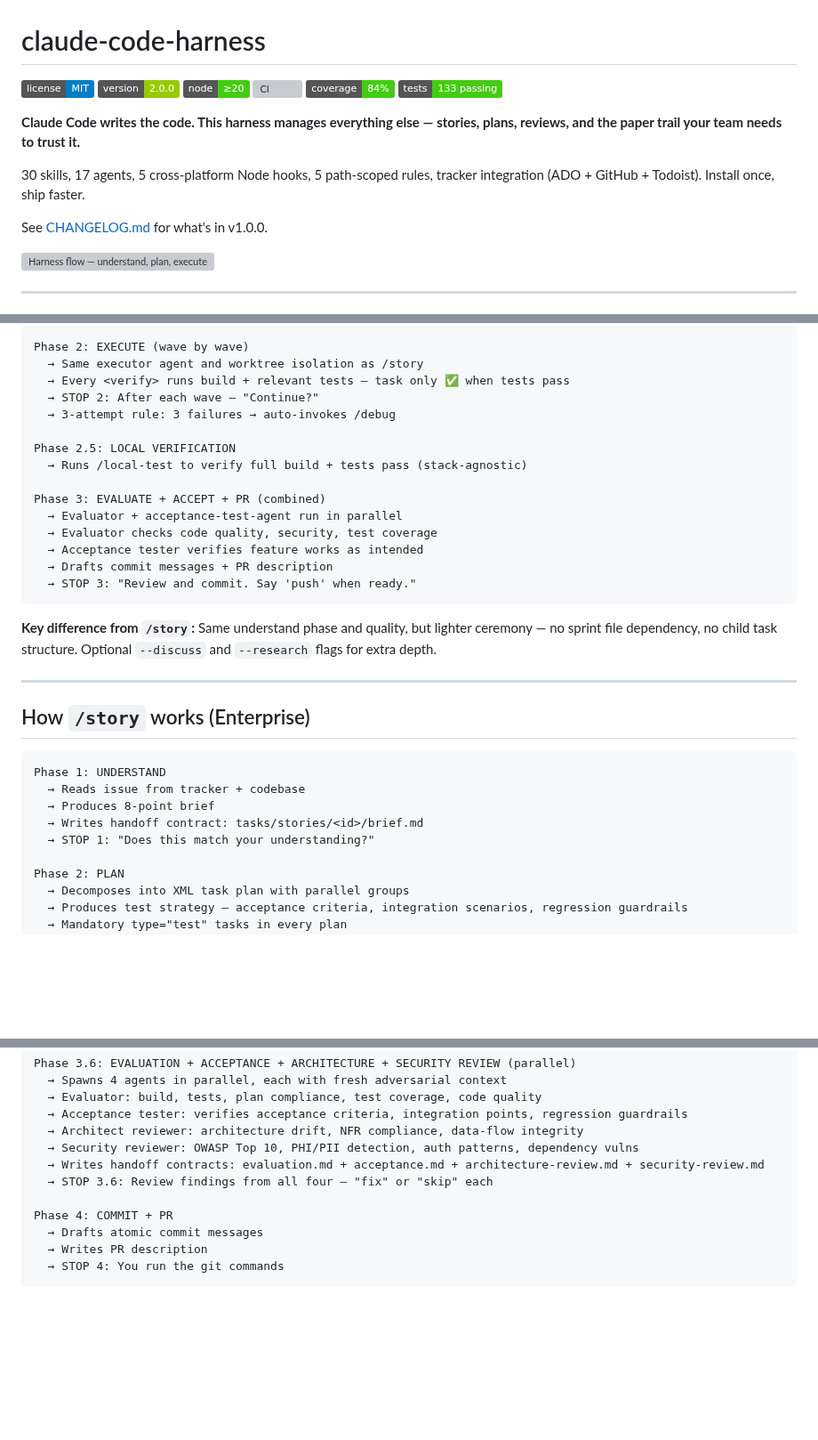
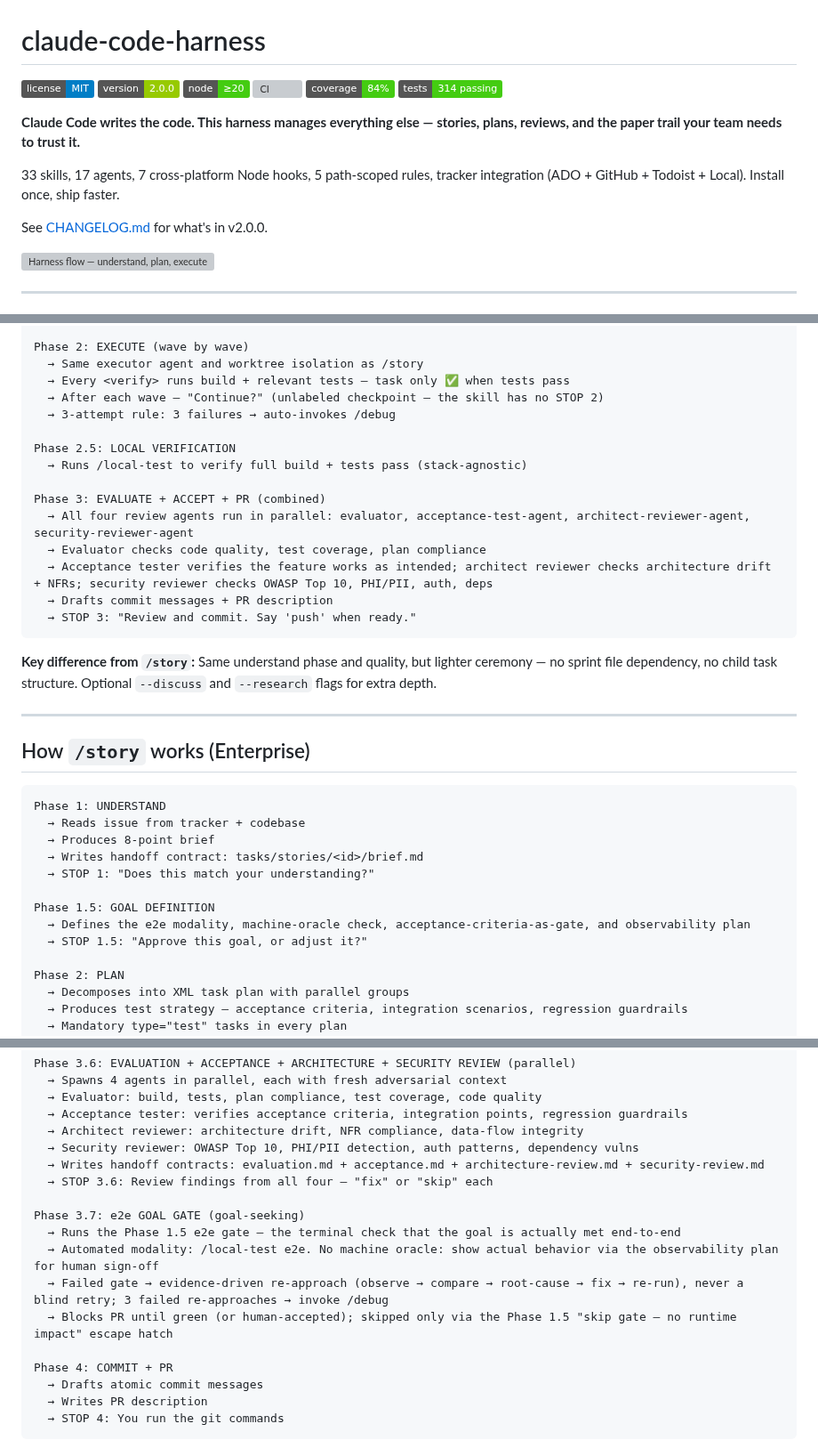
Before and after one commit to anudeeps28/claude-code-harness, a Markdown page: README.md, 3 parts joined by grey strips. Shown at 89% size. GitHub-like rendering; badges without logos; blank space fills up the shorter version; grey boxes are pictures that could not be loaded.

````diff
--- a/README.md
+++ b/README.md
@@ -5,13 +5,13 @@
 [![Node](https://img.shields.io/badge/node-%E2%89%A520-brightgreen.svg)](https://nodejs.org)
 [![CI](https://github.com/anudeeps28/claude-code-harness/actions/workflows/ci.yml/badge.svg)](https://github.com/anudeeps28/claude-code-harness/actions/workflows/ci.yml)
 [![Coverage](https://img.shields.io/badge/coverage-84%25-brightgreen.svg)](package.json)
-[![Tests](https://img.shields.io/badge/tests-133%20passing-success.svg)](hooks/__tests__)
+[![Tests](https://img.shields.io/badge/tests-314%20passing-success.svg)](hooks/__tests__)
 
 **Claude Code writes the code. This harness manages everything else — stories, plans, reviews, and the paper trail your team needs to trust it.**
 
-30 skills, 17 agents, 5 cross-platform Node hooks, 5 path-scoped rules, tracker integration (ADO + GitHub + Todoist). Install once, ship faster.
+33 skills, 17 agents, 7 cross-platform Node hooks, 5 path-scoped rules, tracker integration (ADO + GitHub + Todoist + Local). Install once, ship faster.
 
-See [CHANGELOG.md](CHANGELOG.md) for what's in v1.0.0.
+See [CHANGELOG.md](CHANGELOG.md) for what's in v2.0.0.
 
 ![Harness flow — understand, plan, execute, evaluate, PR](docs/diagrams/harness-flow.png)
 
@@ -280,16 +287,16 @@ Phase 1c: PLAN
 Phase 2: EXECUTE (wave by wave)
   → Same executor agent and worktree isolation as /story
   → Every <verify> runs build + relevant tests — task only ✅ when tests pass
-  → STOP 2: After each wave — "Continue?"
+  → After each wave — "Continue?" (unlabeled checkpoint — the skill has no STOP 2)
   → 3-attempt rule: 3 failures → auto-invokes /debug
 
 Phase 2.5: LOCAL VERIFICATION
   → Runs /local-test to verify full build + tests pass (stack-agnostic)
 
 Phase 3: EVALUATE + ACCEPT + PR (combined)
-  → Evaluator + acceptance-test-agent run in parallel
-  → Evaluator checks code quality, security, test coverage
-  → Acceptance tester verifies feature works as intended
+  → All four review agents run in parallel: evaluator, acceptance-test-agent, architect-reviewer-agent, security-reviewer-agent
+  → Evaluator checks code quality, test coverage, plan compliance
+  → Acceptance tester verifies the feature works as intended; architect reviewer checks architecture drift + NFRs; security reviewer checks OWASP Top 10, PHI/PII, auth, deps
   → Drafts commit messages + PR description
   → STOP 3: "Review and commit. Say 'push' when ready."
 ```
@@ -306,6 +313,10 @@ Phase 1: UNDERSTAND
   → Produces 8-point brief
   → Writes handoff contract: tasks/stories/<id>/brief.md
   → STOP 1: "Does this match your understanding?"
+
+Phase 1.5: GOAL DEFINITION
+  → Defines the e2e modality, machine-oracle check, acceptance-criteria-as-gate, and observability plan
+  → STOP 1.5: "Approve this goal, or adjust it?"
 
 Phase 2: PLAN
   → Decomposes into XML task plan with parallel groups
@@ -333,6 +344,12 @@ Phase 3.6: EVALUATION + ACCEPTANCE + ARCHITECTURE + SECURITY REVIEW (parallel)
   → Security reviewer: OWASP Top 10, PHI/PII detection, auth patterns, dependency vulns
   → Writes handoff contracts: evaluation.md + acceptance.md + architecture-review.md + security-review.md
   → STOP 3.6: Review findings from all four — "fix" or "skip" each
+
+Phase 3.7: e2e GOAL GATE (goal-seeking)
+  → Runs the Phase 1.5 e2e gate — the terminal check that the goal is actually met end-to-end
+  → Automated modality: /local-test e2e. No machine oracle: show actual behavior via the observability plan for human sign-off
+  → Failed gate → evidence-driven re-approach (observe → compare → root-cause → fix → re-run), never a blind retry; 3 failed re-approaches → invoke /debug
+  → Blocks PR until green (or human-accepted); skipped only via the Phase 1.5 "skip gate — no runtime impact" escape hatch
 
 Phase 4: COMMIT + PR
   → Drafts atomic commit messages
````
Also changed, not shown: other parts of README.md (+37 -17 lines).
